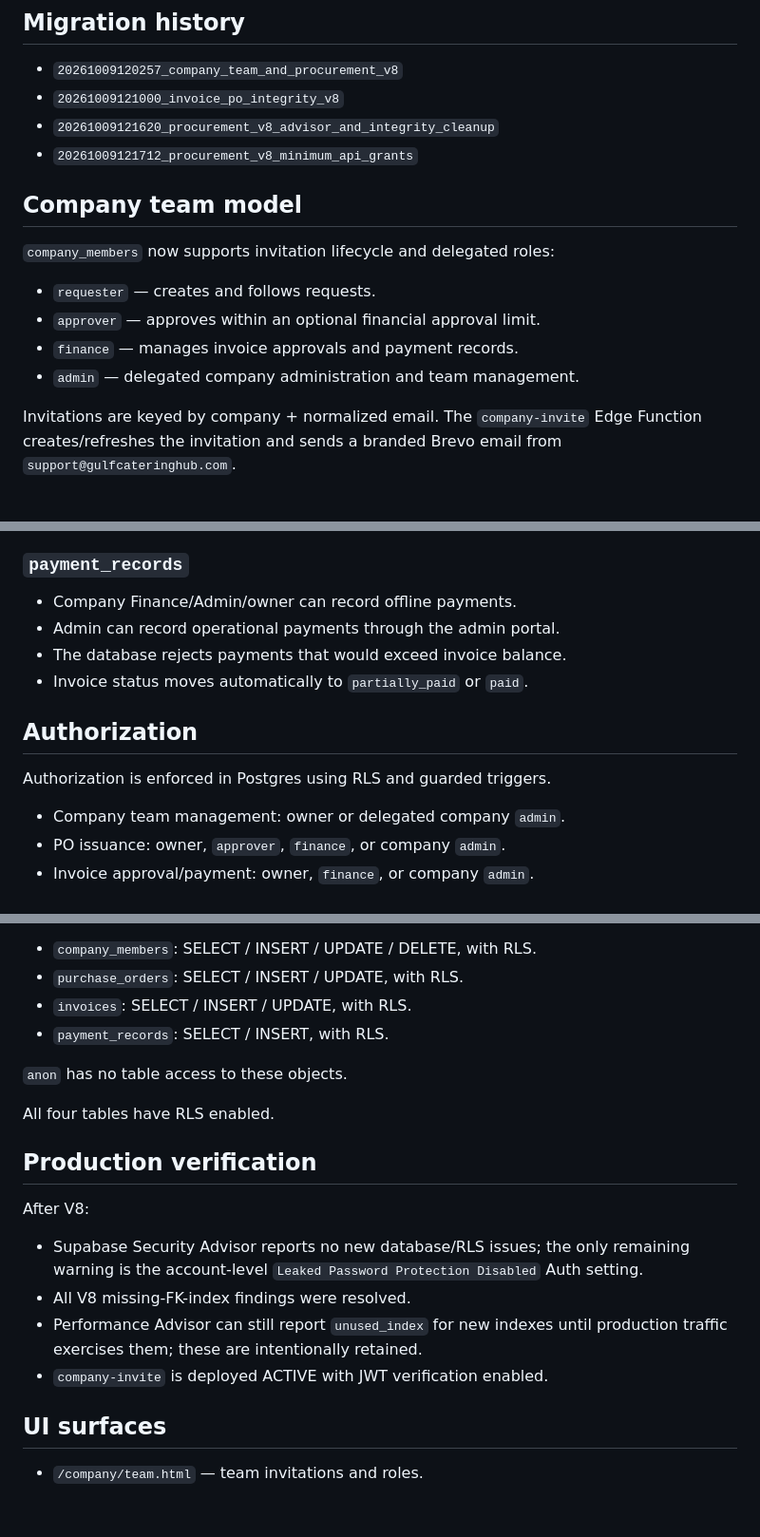
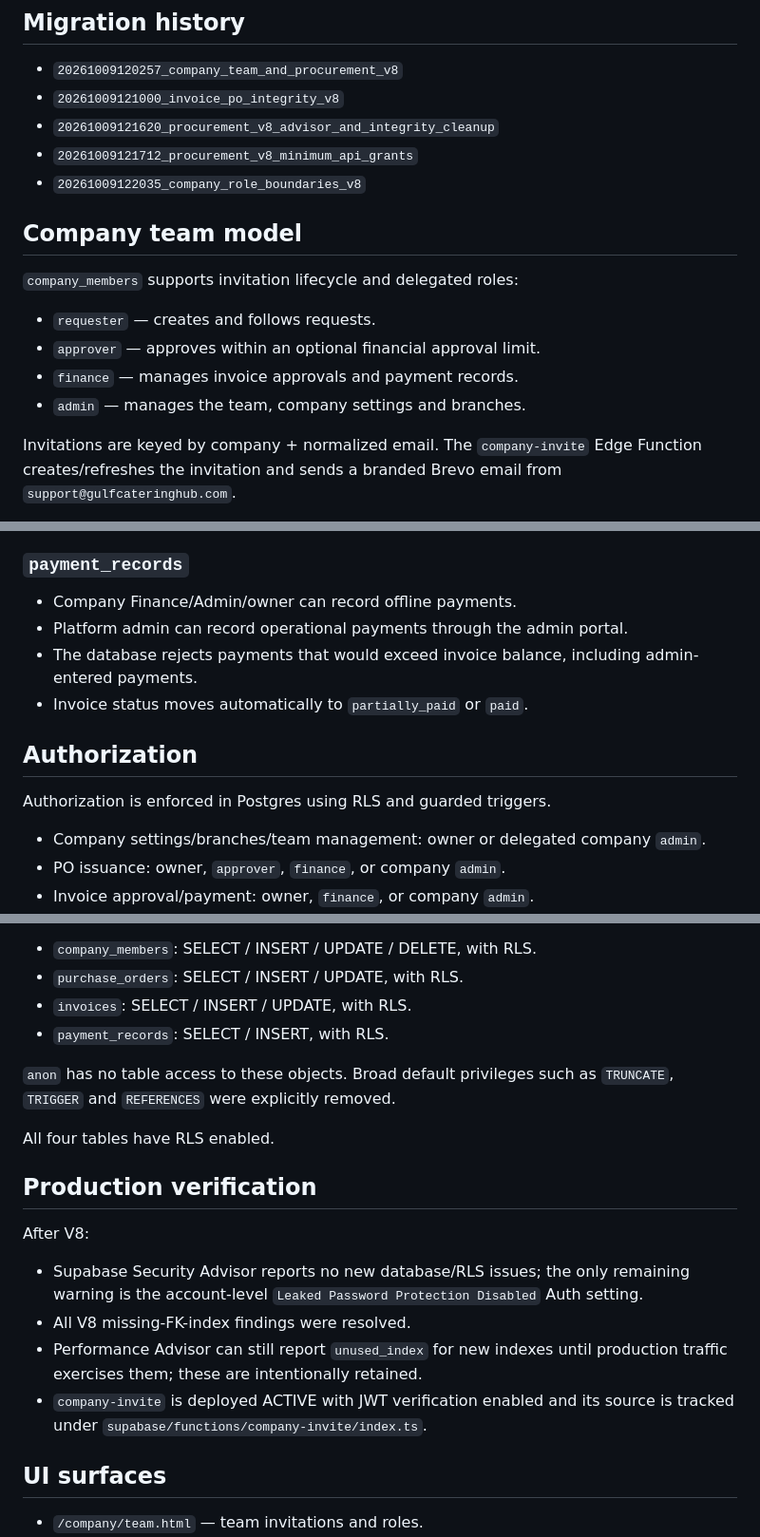
Before and after one commit to Nawar-saf/catering-hub, a Markdown page: DATABASE_V8.md, 3 parts joined by grey strips. Shown at 95% size. Rendered like a GitHub page; blank space fills up the shorter version.

Commit message:
Complete V8 role and grant documentation

```diff
--- a/DATABASE_V8.md
+++ b/DATABASE_V8.md
@@ -8,15 +8,16 @@ Applied to the production Supabase project on 2026-10-09.
 - `20261009121000_invoice_po_integrity_v8`
 - `20261009121620_procurement_v8_advisor_and_integrity_cleanup`
 - `20261009121712_procurement_v8_minimum_api_grants`
+- `20261009122035_company_role_boundaries_v8`
 
 ## Company team model
 
-`company_members` now supports invitation lifecycle and delegated roles:
+`company_members` supports invitation lifecycle and delegated roles:
 
 - `requester` — creates and follows requests.
 - `approver` — approves within an optional financial approval limit.
 - `finance` — manages invoice approvals and payment records.
-- `admin` — delegated company administration and team management.
+- `admin` — manages the team, company settings and branches.
 
 Invitations are keyed by company + normalized email. The `company-invite` Edge Function creates/refreshes the invitation and sends a branded Brevo email from `support@gulfcateringhub.com`.
 
@@ -45,15 +46,15 @@ When the invited user registers or signs in with the same email, `claim_company_
 ### `payment_records`
 
 - Company Finance/Admin/owner can record offline payments.
-- Admin can record operational payments through the admin portal.
-- The database rejects payments that would exceed invoice balance.
+- Platform admin can record operational payments through the admin portal.
+- The database rejects payments that would exceed invoice balance, including admin-entered payments.
 - Invoice status moves automatically to `partially_paid` or `paid`.
 
 ## Authorization
 
 Authorization is enforced in Postgres using RLS and guarded triggers.
 
-- Company team management: owner or delegated company `admin`.
+- Company settings/branches/team management: owner or delegated company `admin`.
 - PO issuance: owner, `approver`, `finance`, or company `admin`.
 - Invoice approval/payment: owner, `finance`, or company `admin`.
 - Providers only access procurement rows linked to their provider account.
@@ -70,7 +71,7 @@ Authenticated access is limited to:
 - `invoices`: SELECT / INSERT / UPDATE, with RLS.
 - `payment_records`: SELECT / INSERT, with RLS.
 
-`anon` has no table access to these objects.
+`anon` has no table access to these objects. Broad default privileges such as `TRUNCATE`, `TRIGGER` and `REFERENCES` were explicitly removed.
 
 All four tables have RLS enabled.
 
@@ -81,7 +82,7 @@ After V8:
 - Supabase Security Advisor reports no new database/RLS issues; the only remaining warning is the account-level `Leaked Password Protection Disabled` Auth setting.
 - All V8 missing-FK-index findings were resolved.
 - Performance Advisor can still report `unused_index` for new indexes until production traffic exercises them; these are intentionally retained.
-- `company-invite` is deployed ACTIVE with JWT verification enabled.
+- `company-invite` is deployed ACTIVE with JWT verification enabled and its source is tracked under `supabase/functions/company-invite/index.ts`.
 
 ## UI surfaces
 
```
